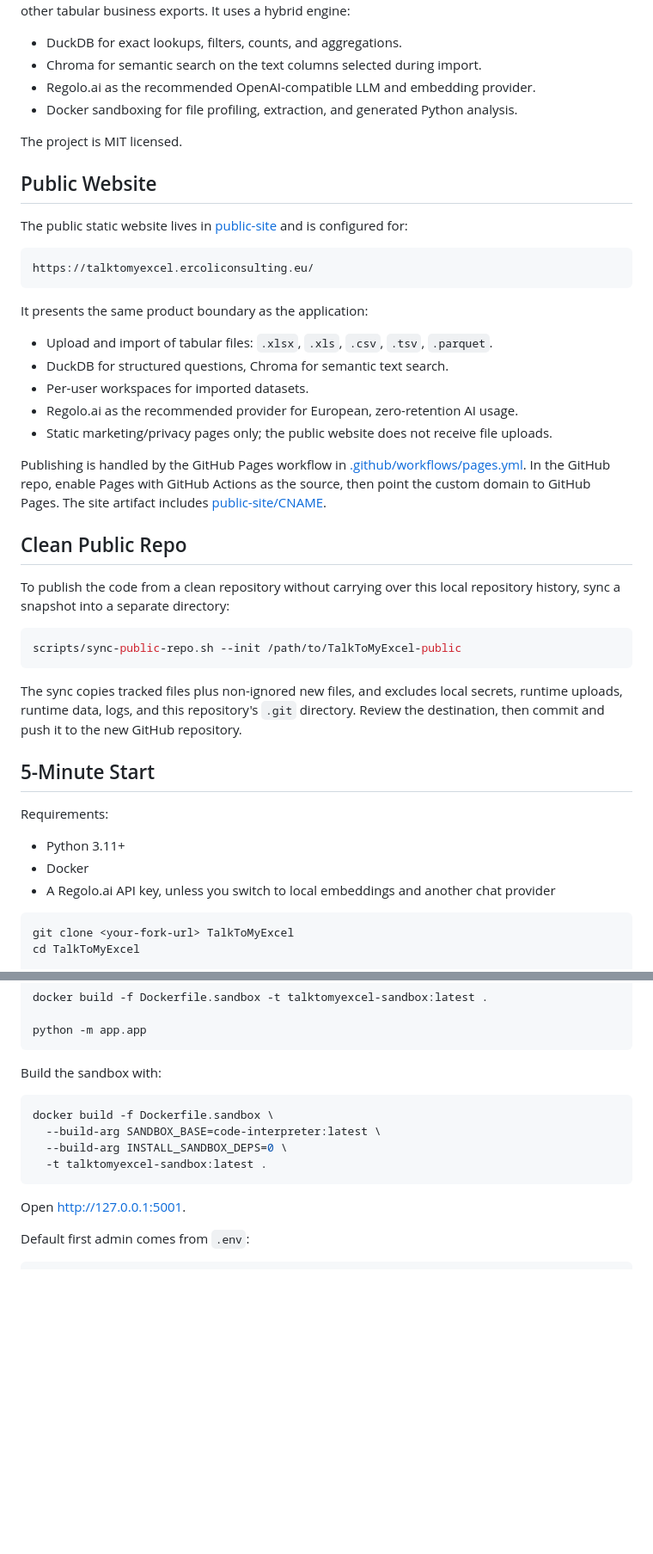
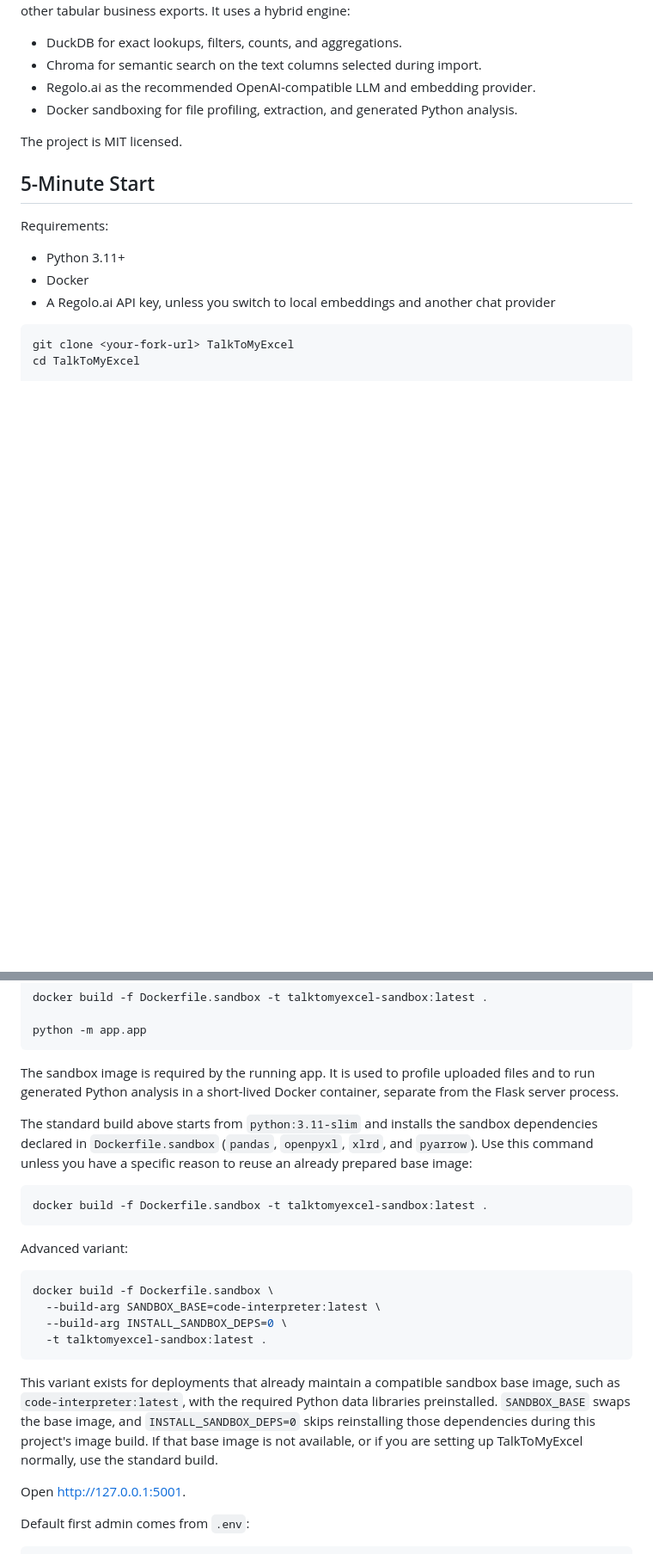
Before and after one commit to daniloercoli/TalkToMyExcel, a Markdown page: README.md, 2 parts joined by grey strips. Shown at 86% size. GitHub-like rendering; blank space fills up the shorter version.

Commit message:
Update doc and public site

````diff
--- a/README.md
+++ b/README.md
@@ -10,42 +10,6 @@ It uses a hybrid engine:
 - Docker sandboxing for file profiling, extraction, and generated Python analysis.
 
 The project is MIT licensed.
-
-## Public Website
-
-The public static website lives in [public-site](public-site) and is configured
-for:
-
-```text
-https://talktomyexcel.ercoliconsulting.eu/
-```
-
-It presents the same product boundary as the application:
-
-- Upload and import of tabular files: `.xlsx`, `.xls`, `.csv`, `.tsv`, `.parquet`.
-- DuckDB for structured questions, Chroma for semantic text search.
-- Per-user workspaces for imported datasets.
-- Regolo.ai as the recommended provider for European, zero-retention AI usage.
-- Static marketing/privacy pages only; the public website does not receive file uploads.
-
-Publishing is handled by the GitHub Pages workflow in
-[.github/workflows/pages.yml](.github/workflows/pages.yml). In the GitHub repo,
-enable Pages with GitHub Actions as the source, then point the custom domain to
-GitHub Pages. The site artifact includes [public-site/CNAME](public-site/CNAME).
-
-## Clean Public Repo
-
-To publish the code from a clean repository without carrying over this local
-repository history, sync a snapshot into a separate directory:
-
-```bash
-scripts/sync-public-repo.sh --init /path/to/TalkToMyExcel-public
-```
-
-The sync copies tracked files plus non-ignored new files, and excludes local
-secrets, runtime uploads, runtime data, logs, and this repository's `.git`
-directory. Review the destination, then commit and push it to the new GitHub
-repository.
 
 ## 5-Minute Start
 
@@ -71,7 +35,20 @@ docker build -f Dockerfile.sandbox -t talktomyexcel-sandbox:latest .
 python -m app.app
 ```
 
-Build the sandbox with:
+The sandbox image is required by the running app. It is used to profile uploaded
+files and to run generated Python analysis in a short-lived Docker container,
+separate from the Flask server process.
+
+The standard build above starts from `python:3.11-slim` and installs the sandbox
+dependencies declared in `Dockerfile.sandbox` (`pandas`, `openpyxl`, `xlrd`, and
+`pyarrow`). Use this command unless you have a specific reason to reuse an
+already prepared base image:
+
+```bash
+docker build -f Dockerfile.sandbox -t talktomyexcel-sandbox:latest .
+```
+
+Advanced variant:
 
 ```bash
 docker build -f Dockerfile.sandbox \
@@ -79,6 +56,13 @@ docker build -f Dockerfile.sandbox \
   --build-arg INSTALL_SANDBOX_DEPS=0 \
   -t talktomyexcel-sandbox:latest .
 ```
+
+This variant exists for deployments that already maintain a compatible sandbox
+base image, such as `code-interpreter:latest`, with the required Python data
+libraries preinstalled. `SANDBOX_BASE` swaps the base image, and
+`INSTALL_SANDBOX_DEPS=0` skips reinstalling those dependencies during this
+project's image build. If that base image is not available, or if you are setting
+up TalkToMyExcel normally, use the standard build.
 
 Open http://127.0.0.1:5001.
 
````
Also changed, not shown: docs/DETAILED_GUIDE.md (+45 -0 lines).
